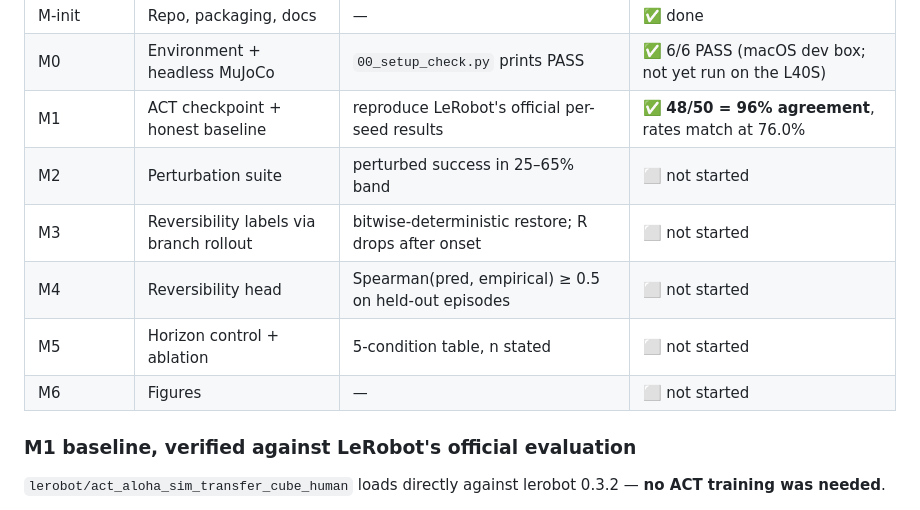
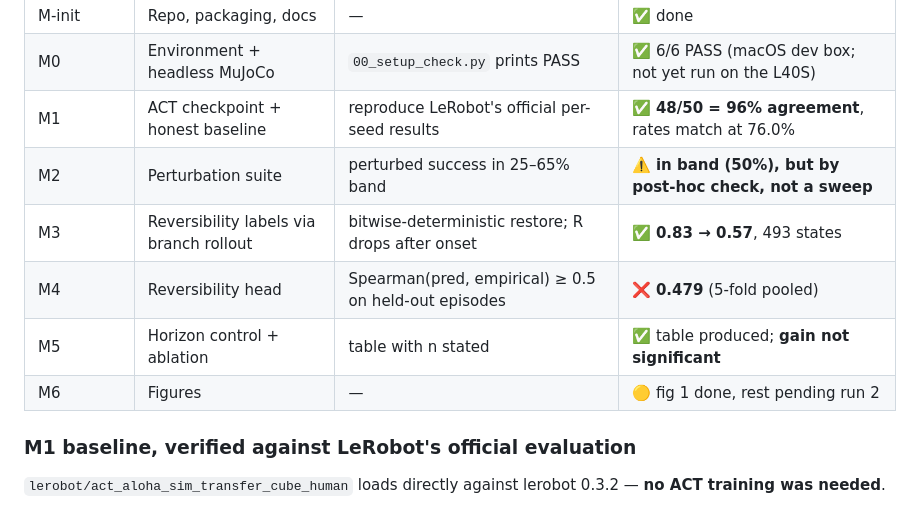
Before and after one commit to virkvarjun/FAACT_V2, a Markdown page: README.md, the part around one of its changes. Rendered like a GitHub page.

```diff
--- a/README.md
+++ b/README.md
@@ -23,11 +23,11 @@ measured; empty cells mean not yet run.
 | M-init | Repo, packaging, docs | — | ✅ done |
 | M0 | Environment + headless MuJoCo | `00_setup_check.py` prints PASS | ✅ 6/6 PASS (macOS dev box; not yet run on the L40S) |
 | M1 | ACT checkpoint + honest baseline | reproduce LeRobot's official per-seed results | ✅ **48/50 = 96% agreement**, rates match at 76.0% |
-| M2 | Perturbation suite | perturbed success in 25–65% band | ⬜ not started |
-| M3 | Reversibility labels via branch rollout | bitwise-deterministic restore; R drops after onset | ⬜ not started |
-| M4 | Reversibility head | Spearman(pred, empirical) ≥ 0.5 on held-out episodes | ⬜ not started |
-| M5 | Horizon control + ablation | 5-condition table, n stated | ⬜ not started |
-| M6 | Figures | — | ⬜ not started |
+| M2 | Perturbation suite | perturbed success in 25–65% band | ⚠️ **in band (50%), but by post-hoc check, not a sweep** |
+| M3 | Reversibility labels via branch rollout | bitwise-deterministic restore; R drops after onset | ✅ **0.83 → 0.57**, 493 states |
+| M4 | Reversibility head | Spearman(pred, empirical) ≥ 0.5 on held-out episodes | ❌ **0.479** (5-fold pooled) |
+| M5 | Horizon control + ablation | table with n stated | ✅ table produced; **gain not significant** |
+| M6 | Figures | — | 🟡 fig 1 done, rest pending run 2 |
 
 ### M1 baseline, verified against LeRobot's official evaluation
 
```
Also changed, not shown: other parts of README.md (+77 -0 lines).
